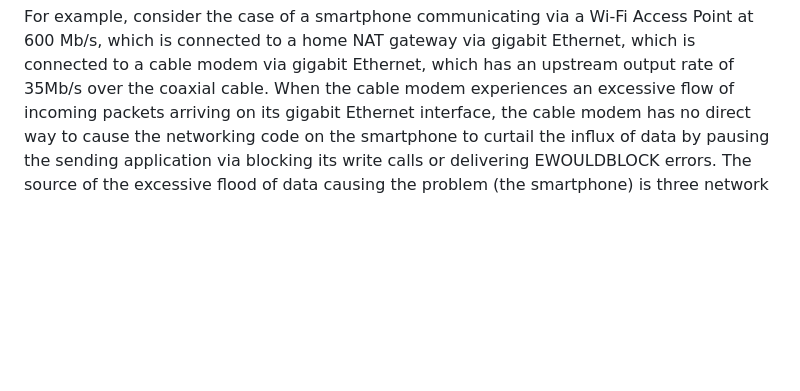
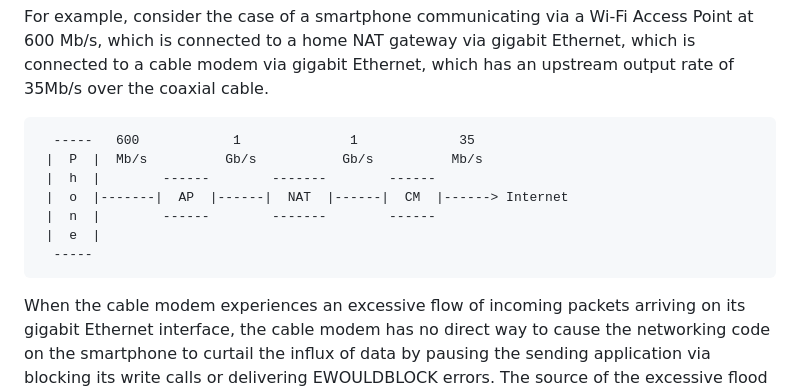
Before and after one commit to StuartCheshire/draft-cheshire-sbm, a Markdown page: draft-cheshire-sbm.md, the part around the change printed below. Drawn GitHub-style; blank space fills up the shorter version.

Commit message:
Add diagram illustrating 35Mb/s cable modem bottleneck

```diff
--- a/draft-cheshire-sbm.md
+++ b/draft-cheshire-sbm.md
@@ -306,6 +306,17 @@ a smartphone communicating via a Wi-Fi Access Point at 600 Mb/s,
 which is connected to a home NAT gateway via gigabit Ethernet,
 which is connected to a cable modem via gigabit Ethernet,
 which has an upstream output rate of 35Mb/s over the coaxial cable.
+
+~~~~
+  -----   600            1              1             35
+ |  P  |  Mb/s          Gb/s           Gb/s          Mb/s
+ |  h  |        ------        -------        ------
+ |  o  |-------|  AP  |------|  NAT  |------|  CM  |------> Internet
+ |  n  |        ------        -------        ------
+ |  e  |
+  -----
+~~~~
+
 When the cable modem experiences
 an excessive flow of incoming packets arriving
 on its gigabit Ethernet interface,
```
Also changed, not shown: other parts of draft-cheshire-sbm.md (+2 -2 lines).
